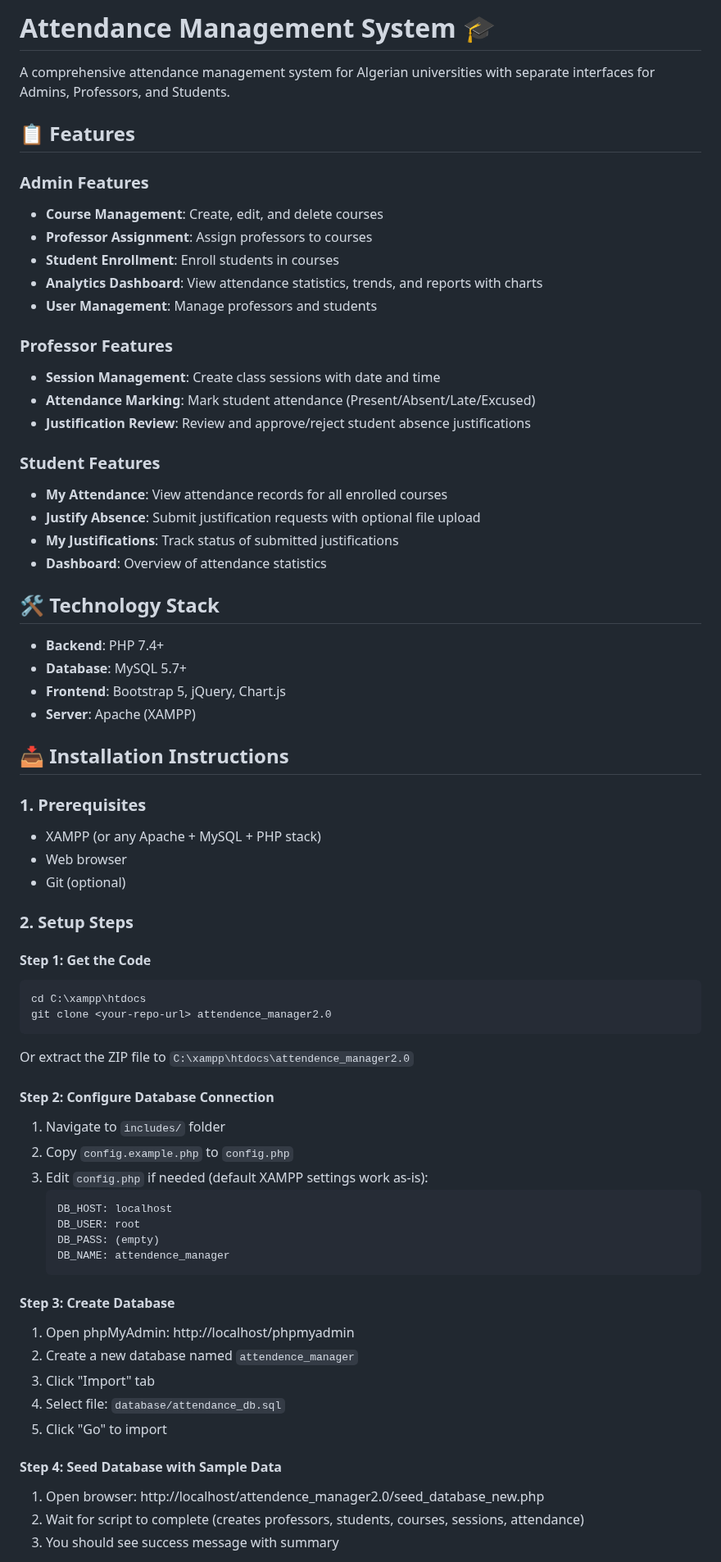
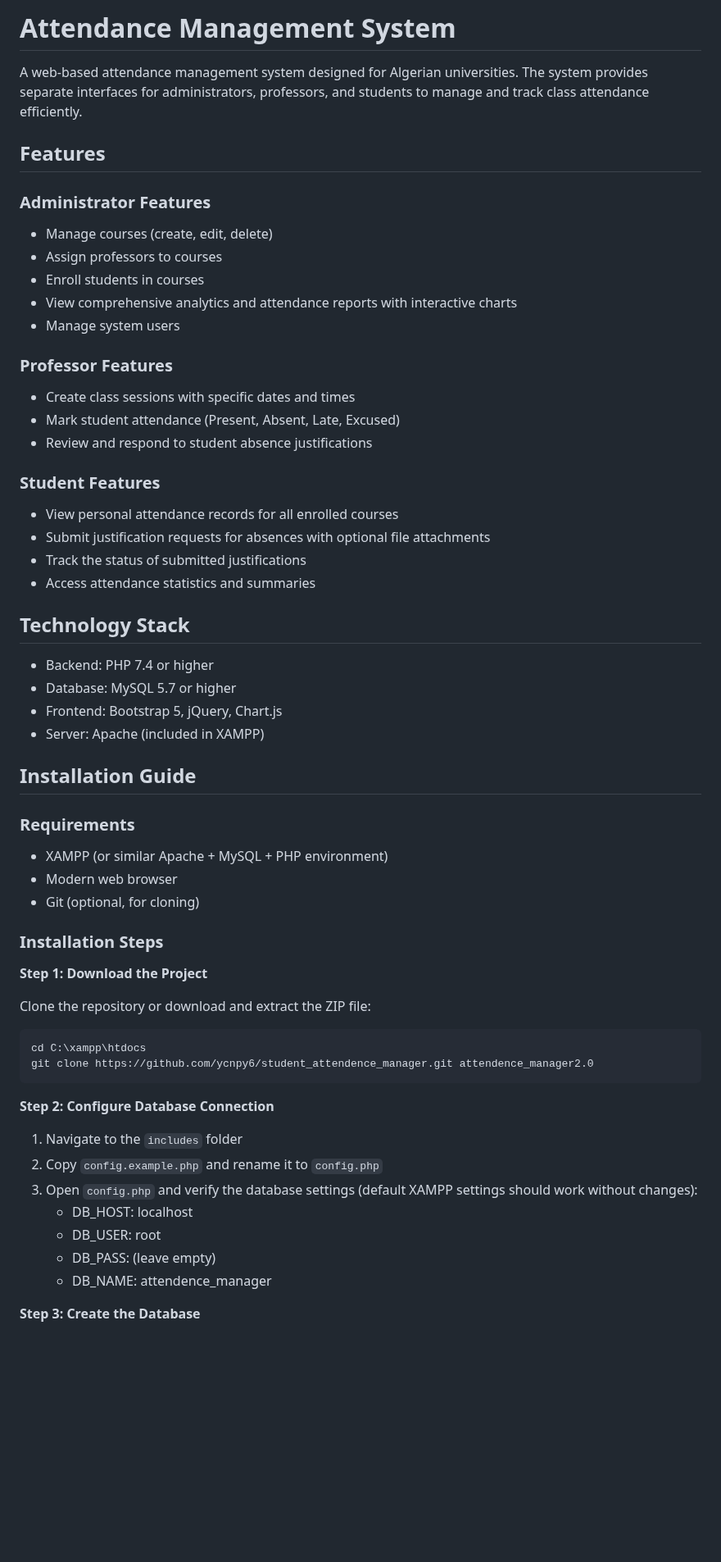
Before and after one commit to ycnpy6/student_attendence_manager, a Markdown page: README.md, the part around one of its changes. Shown at 82% size. Drawn GitHub-style; blank space fills up the shorter version.

````diff
--- a/README.md
+++ b/README.md
@@ -1,70 +1,60 @@
-# Attendance Management System 🎓
+# Attendance Management System
 
-A comprehensive attendance management system for Algerian universities with separate interfaces for Admins, Professors, and Students.
+A web-based attendance management system designed for Algerian universities. The system provides separate interfaces for administrators, professors, and students to manage and track class attendance efficiently.
 
-## 📋 Features
+## Features
 
-### Admin Features
-- **Course Management**: Create, edit, and delete courses
-- **Professor Assignment**: Assign professors to courses
-- **Student Enrollment**: Enroll students in courses
-- **Analytics Dashboard**: View attendance statistics, trends, and reports with charts
-- **User Management**: Manage professors and students
+### Administrator Features
+- Manage courses (create, edit, delete)
+- Assign professors to courses
+- Enroll students in courses
+- View comprehensive analytics and attendance reports with interactive charts
+- Manage system users
 
 ### Professor Features
-- **Session Management**: Create class sessions with date and time
-- **Attendance Marking**: Mark student attendance (Present/Absent/Late/Excused)
-- **Justification Review**: Review and approve/reject student absence justifications
+- Create class sessions with specific dates and times
+- Mark student attendance (Present, Absent, Late, Excused)
+- Review and respond to student absence justifications
 
 ### Student Features
-- **My Attendance**: View attendance records for all enrolled courses
-- **Justify Absence**: Submit justification requests with optional file upload
-- **My Justifications**: Track status of submitted justifications
-- **Dashboard**: Overview of attendance statistics
+- View personal attendance records for all enrolled courses
+- Submit justification requests for absences with optional file attachments
+- Track the status of submitted justifications
+- Access attendance statistics and summaries
 
-## 🛠️ Technology Stack
+## Technology Stack
 
-- **Backend**: PHP 7.4+
-- **Database**: MySQL 5.7+
-- **Frontend**: Bootstrap 5, jQuery, Chart.js
-- **Server**: Apache (XAMPP)
+- Backend: PHP 7.4 or higher
+- Database: MySQL 5.7 or higher
+- Frontend: Bootstrap 5, jQuery, Chart.js
+- Server: Apache (included in XAMPP)
 
-## 📥 Installation Instructions
+## Installation Guide
 
-### 1. Prerequisites
-- XAMPP (or any Apache + MySQL + PHP stack)
-- Web browser
-- Git (optional)
+### Requirements
+- XAMPP (or similar Apache + MySQL + PHP environment)
+- Modern web browser
+- Git (optional, for cloning)
 
-### 2. Setup Steps
+### Installation Steps
 
-#### Step 1: Get the Code
+**Step 1: Download the Project**
+
+Clone the repository or download and extract the ZIP file:
 ```bash
 cd C:\xampp\htdocs
-git clone <your-repo-url> attendence_manager2.0
+git clone https://github.com/ycnpy6/student_attendence_manager.git attendence_manager2.0
 ```
-Or extract the ZIP file to `C:\xampp\htdocs\attendence_manager2.0`
 
-#### Step 2: Configure Database Connection
-1. Navigate to `includes/` folder
-2. Copy `config.example.php` to `config.php`
-3. Edit `config.php` if needed (default XAMPP settings work as-is):
-   ```php
-   DB_HOST: localhost
-   DB_USER: root
-   DB_PASS: (empty)
-   DB_NAME: attendence_manager
-   ```
+**Step 2: Configure Database Connection**
 
-#### Step 3: Create Database
-1. Open phpMyAdmin: http://localhost/phpmyadmin
-2. Create a new database named `attendence_manager`
-3. Click "Import" tab
-4. Select file: `database/attendance_db.sql`
-5. Click "Go" to import
+1. Navigate to the `includes` folder
+2. Copy `config.example.php` and rename it to `config.php`
+3. Open `config.php` and verify the database settings (default XAMPP settings should work without changes):
+   - DB_HOST: localhost
+   - DB_USER: root
+   - DB_PASS: (leave empty)
+   - DB_NAME: attendence_manager
 
-#### Step 4: Seed Database with Sample Data
-1. Open browser: http://localhost/attendence_manager2.0/seed_database_new.php
-2. Wait for script to complete (creates professors, students, courses, sessions, attendance)
-3. You should see success message with summary
+**Step 3: Create the Database**
 
````
Also changed, not shown: other parts of README.md (+107 -108 lines).
